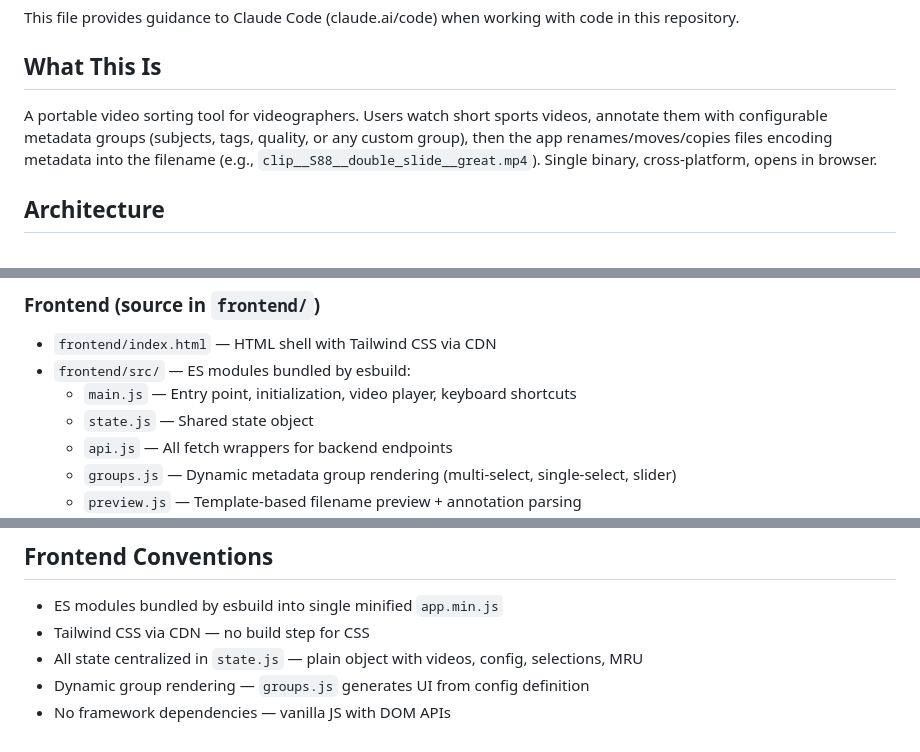
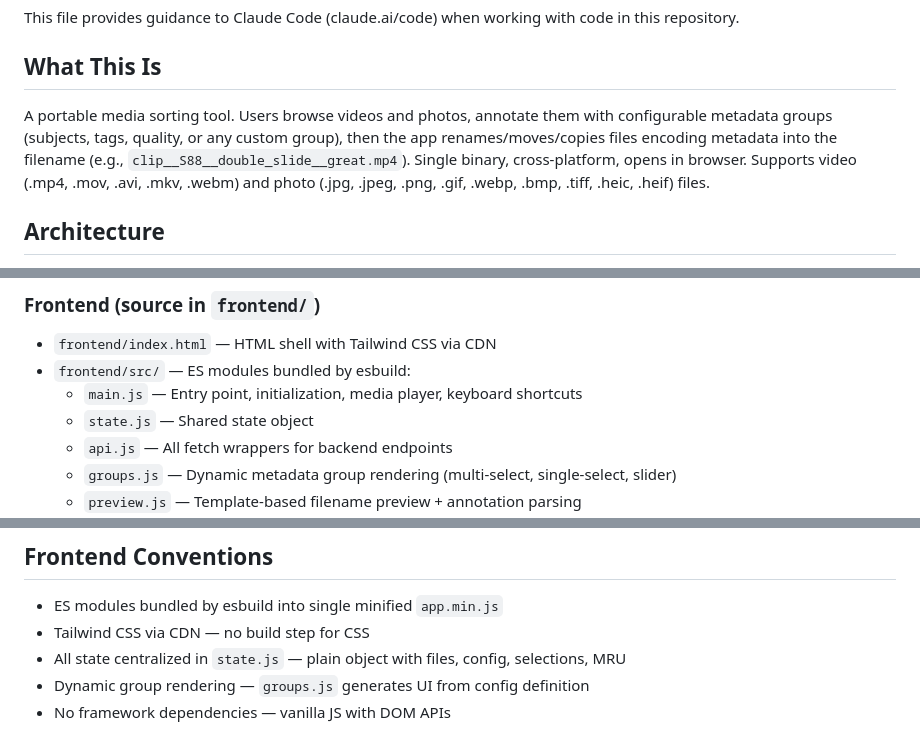
Before and after one commit to arobinsongit/video-sorter, a Markdown page: CLAUDE.md, 3 parts joined by grey strips. GitHub-like rendering.

```diff
--- a/CLAUDE.md
+++ b/CLAUDE.md
@@ -4,7 +4,7 @@ This file provides guidance to Claude Code (claude.ai/code) when working with co
 
 ## What This Is
 
-A portable video sorting tool for videographers. Users watch short sports videos, annotate them with configurable metadata groups (subjects, tags, quality, or any custom group), then the app renames/moves/copies files encoding metadata into the filename (e.g., `clip__S88__double_slide__great.mp4`). Single binary, cross-platform, opens in browser.
+A portable media sorting tool. Users browse videos and photos, annotate them with configurable metadata groups (subjects, tags, quality, or any custom group), then the app renames/moves/copies files encoding metadata into the filename (e.g., `clip__S88__double_slide__great.mp4`). Single binary, cross-platform, opens in browser. Supports video (.mp4, .mov, .avi, .mkv, .webm) and photo (.jpg, .jpeg, .png, .gif, .webp, .bmp, .tiff, .heic, .heif) files.
 
 ## Architecture
 
@@ -17,7 +17,7 @@ A portable video sorting tool for videographers. Users watch short sports videos
 ### Frontend (source in `frontend/`)
 - `frontend/index.html` — HTML shell with Tailwind CSS via CDN
 - `frontend/src/` — ES modules bundled by esbuild:
-  - `main.js` — Entry point, initialization, video player, keyboard shortcuts
+  - `main.js` — Entry point, initialization, media player, keyboard shortcuts
   - `state.js` — Shared state object
   - `api.js` — All fetch wrappers for backend endpoints
   - `groups.js` — Dynamic metadata group rendering (multi-select, single-select, slider)
@@ -154,6 +154,6 @@ To use an env var instead, change the push user line to e.g. `ENV:GH_REPO_USER`.
 
 - ES modules bundled by esbuild into single minified `app.min.js`
 - Tailwind CSS via CDN — no build step for CSS
-- All state centralized in `state.js` — plain object with videos, config, selections, MRU
+- All state centralized in `state.js` — plain object with files, config, selections, MRU
 - Dynamic group rendering — `groups.js` generates UI from config definition
 - No framework dependencies — vanilla JS with DOM APIs
```
Also changed, not shown: other parts of CLAUDE.md (+12 -12 lines).
